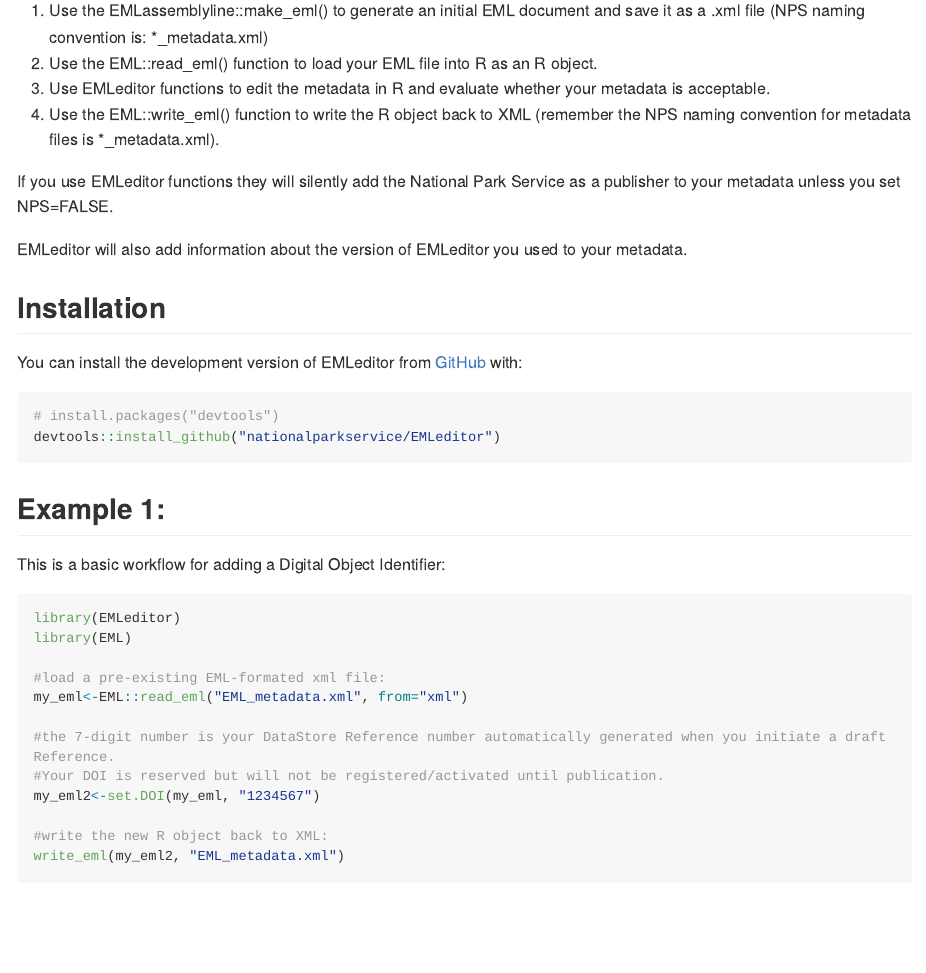
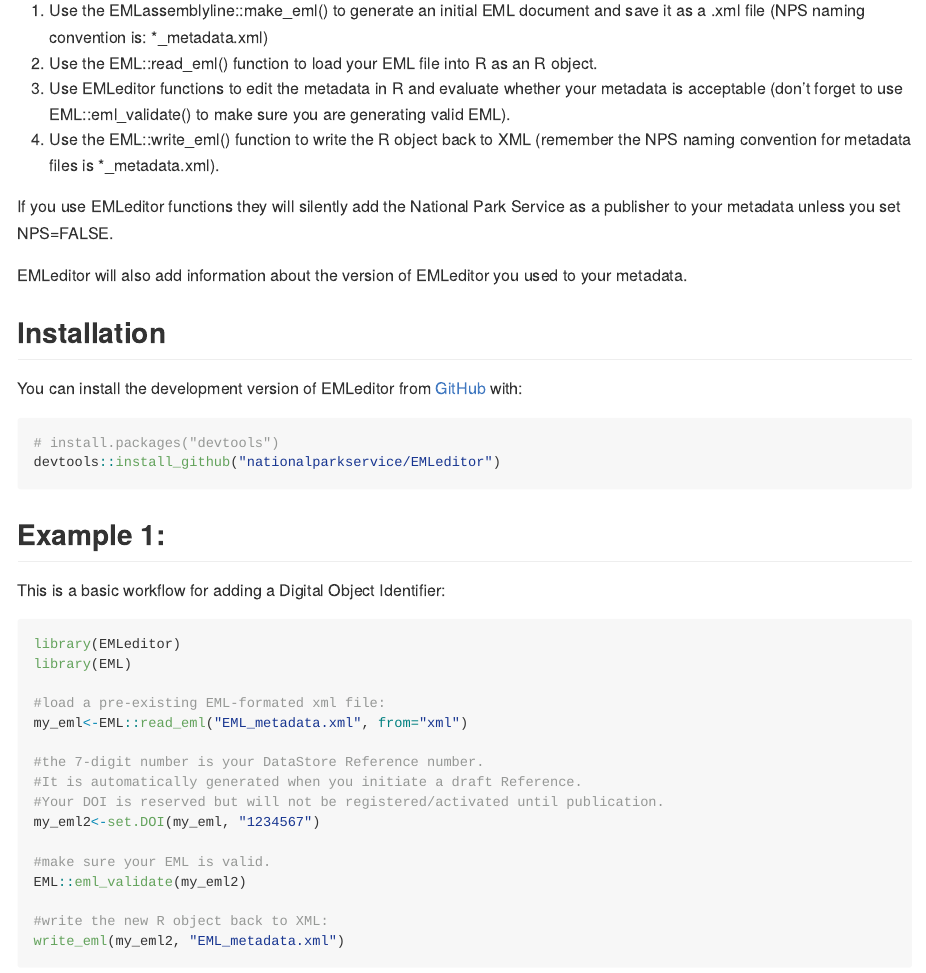
Before and after one commit to nationalparkservice/EMLeditor, an R Markdown document (README.Rmd): the page in a window 1100 px wide, from 370 px down. The pictures show the output file README.md that the author committed with the source, drawn offline in the style of GitHub; long lines of code are wrapped.

Commit message:
fix reference to eml_validate

```diff
--- a/README.Rmd
+++ b/README.Rmd
@@ -27,7 +27,7 @@
 
 1) Use the EMLassemblyline::make_eml() to generate an initial EML document and save it as a .xml file (NPS naming convention is: *_metadata.xml)
 2) Use the EML::read_eml() function to load your EML file into R as an R object.
-3) Use EMLeditor functions to edit the metadata in R and evaluate whether your metadata is acceptable.
+3) Use EMLeditor functions to edit the metadata in R and evaluate whether your metadata is acceptable (don't forget to use EML::eml_validate() to make sure you are generating valid EML).
 4) Use the EML::write_eml() function to write the R object back to XML (remember the NPS naming convention for metadata files is *_metadata.xml).
 
 If you use EMLeditor functions they will silently add the National Park Service as a publisher to your metadata unless you set NPS=FALSE.
@@ -54,9 +54,13 @@
 #load a pre-existing EML-formated xml file:
 my_eml<-EML::read_eml("EML_metadata.xml", from="xml")
 
-#the 7-digit number is your DataStore Reference number automatically generated when you initiate a draft Reference.
+#the 7-digit number is your DataStore Reference number.
+#It is automatically generated when you initiate a draft Reference.
 #Your DOI is reserved but will not be registered/activated until publication.
 my_eml2<-set.DOI(my_eml, "1234567")
+
+#make sure your EML is valid.
+EML::eml_validate(my_eml2)
 
 #write the new R object back to XML:
 write_eml(my_eml2, "EML_metadata.xml")
```
Also changed, not shown: README.md, README.Rmd (3 more changed lines).
